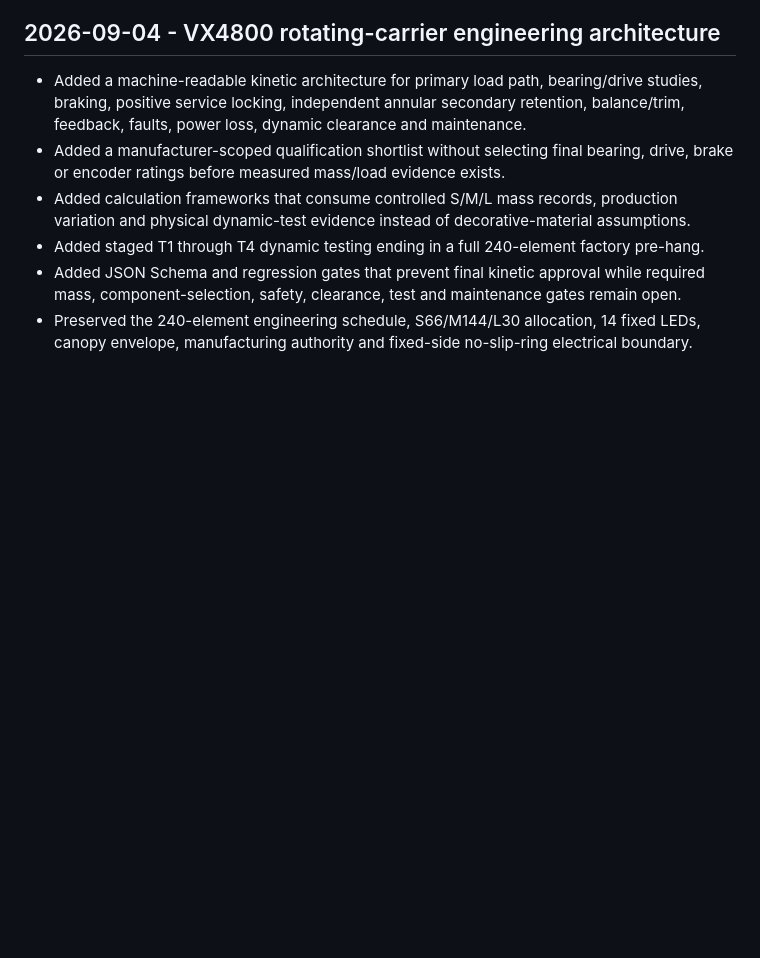
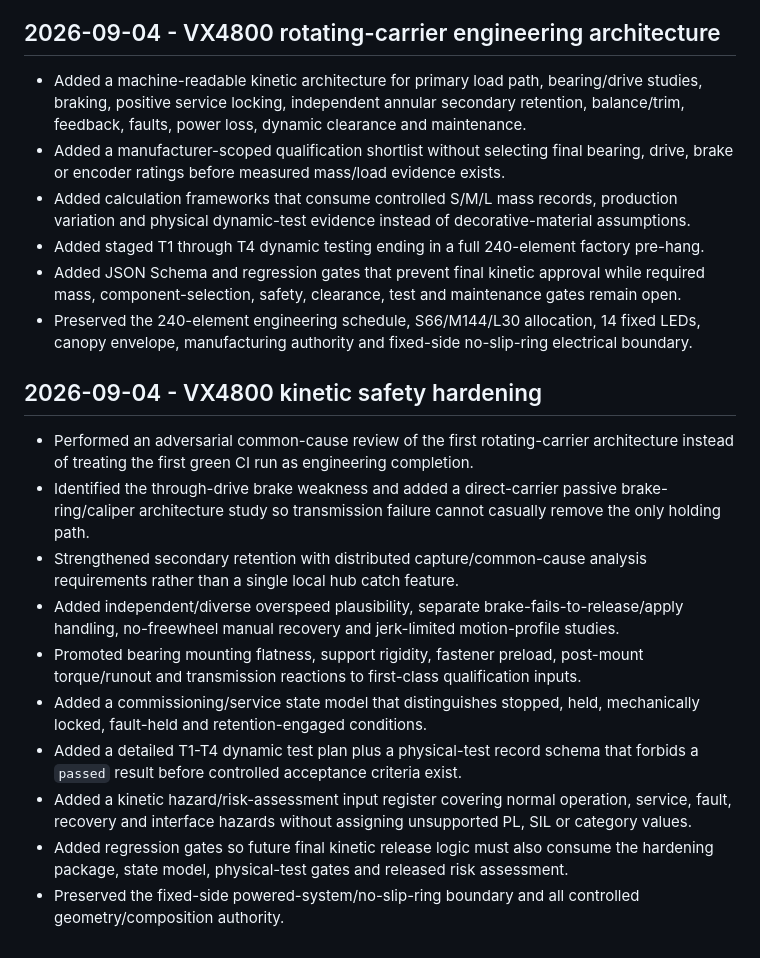
Before and after one commit to ruddvz/Aether, a Markdown page: CHANGELOG.md, the part around the change. Drawn GitHub-style; blank space fills up the shorter version.

Commit message:
Record VX4800 kinetic safety hardening slice

```diff
--- a/CHANGELOG.md
+++ b/CHANGELOG.md
@@ -60,3 +60,16 @@ All notable repository and product presentation changes are recorded here.
 - Added staged T1 through T4 dynamic testing ending in a full 240-element factory pre-hang.
 - Added JSON Schema and regression gates that prevent final kinetic approval while required mass, component-selection, safety, clearance, test and maintenance gates remain open.
 - Preserved the 240-element engineering schedule, S66/M144/L30 allocation, 14 fixed LEDs, canopy envelope, manufacturing authority and fixed-side no-slip-ring electrical boundary.
+
+## 2026-09-04 - VX4800 kinetic safety hardening
+
+- Performed an adversarial common-cause review of the first rotating-carrier architecture instead of treating the first green CI run as engineering completion.
+- Identified the through-drive brake weakness and added a direct-carrier passive brake-ring/caliper architecture study so transmission failure cannot casually remove the only holding path.
+- Strengthened secondary retention with distributed capture/common-cause analysis requirements rather than a single local hub catch feature.
+- Added independent/diverse overspeed plausibility, separate brake-fails-to-release/apply handling, no-freewheel manual recovery and jerk-limited motion-profile studies.
+- Promoted bearing mounting flatness, support rigidity, fastener preload, post-mount torque/runout and transmission reactions to first-class qualification inputs.
+- Added a commissioning/service state model that distinguishes stopped, held, mechanically locked, fault-held and retention-engaged conditions.
+- Added a detailed T1-T4 dynamic test plan plus a physical-test record schema that forbids a `passed` result before controlled acceptance criteria exist.
+- Added a kinetic hazard/risk-assessment input register covering normal operation, service, fault, recovery and interface hazards without assigning unsupported PL, SIL or category values.
+- Added regression gates so future final kinetic release logic must also consume the hardening package, state model, physical-test gates and released risk assessment.
+- Preserved the fixed-side powered-system/no-slip-ring boundary and all controlled geometry/composition authority.
```
